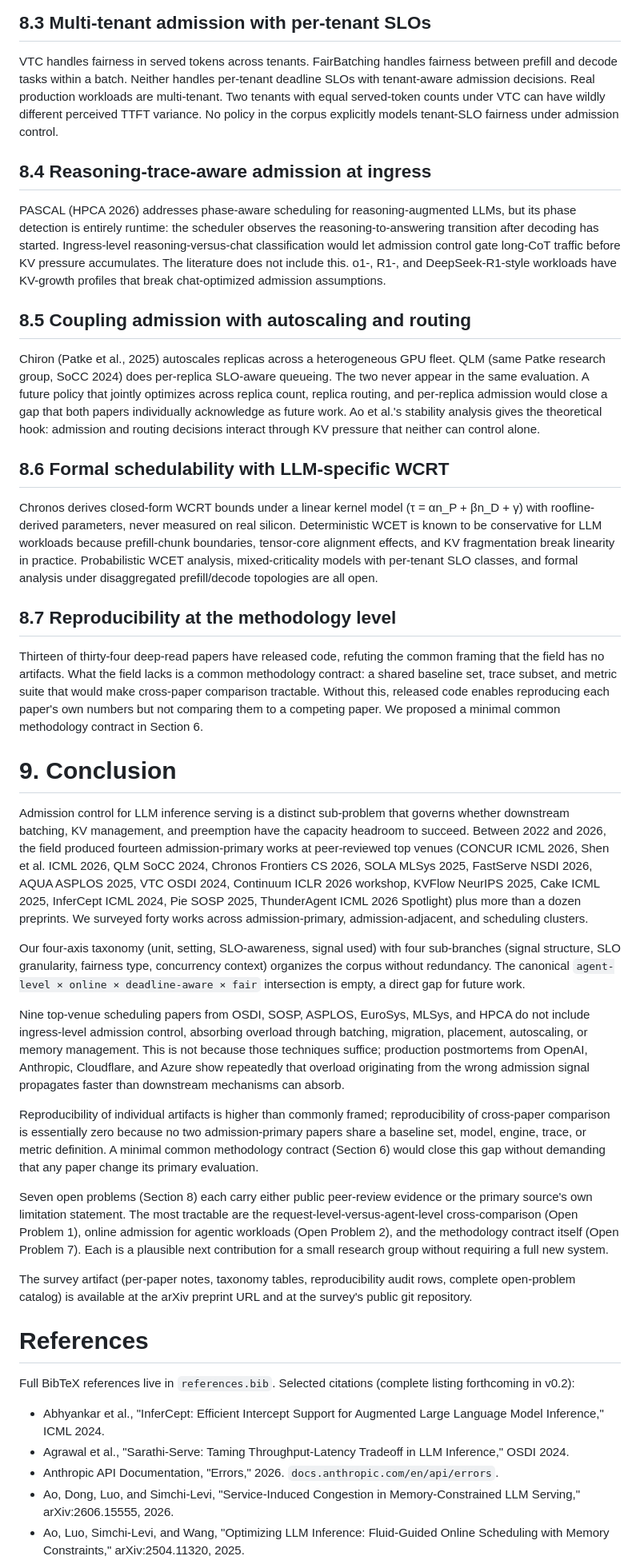
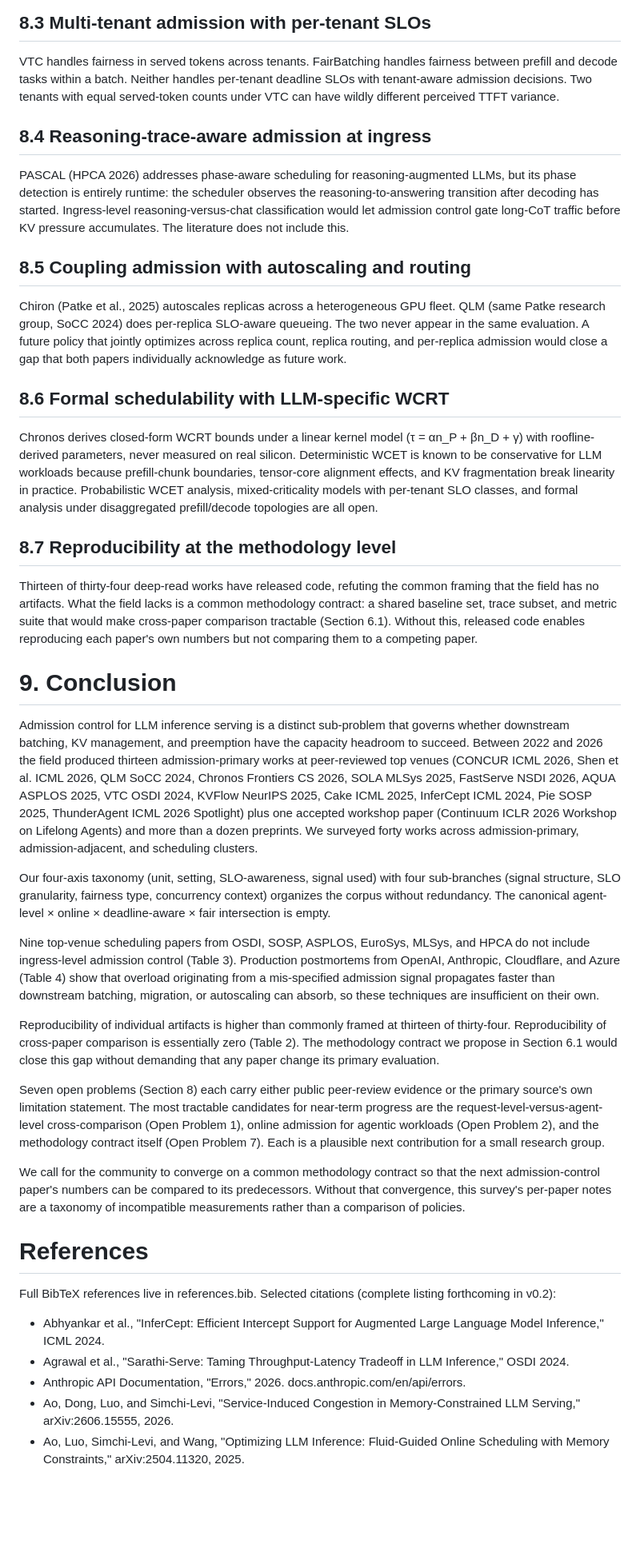
Before and after one commit to harshuljain13/AdmissionControlPolicies-Survey, a Markdown page: paper.md, the part around one of its changes. Shown at 80% size. Rendered like a GitHub page; blank space fills up the shorter version.

```diff
--- a/paper.md
+++ b/paper.md
@@ -648,10 +742,8 @@ attempted.
 VTC handles fairness in served tokens across tenants. FairBatching
 handles fairness between prefill and decode tasks within a batch.
 Neither handles per-tenant deadline SLOs with tenant-aware admission
-decisions. Real production workloads are multi-tenant. Two tenants with
-equal served-token counts under VTC can have wildly different perceived
-TTFT variance. No policy in the corpus explicitly models tenant-SLO
-fairness under admission control.
+decisions. Two tenants with equal served-token counts under VTC can
+have wildly different perceived TTFT variance.
 
 ## 8.4 Reasoning-trace-aware admission at ingress
 
@@ -660,9 +752,7 @@ reasoning-augmented LLMs, but its phase detection is entirely runtime:
 the scheduler observes the reasoning-to-answering transition after
 decoding has started. Ingress-level reasoning-versus-chat classification
 would let admission control gate long-CoT traffic before KV pressure
-accumulates. The literature does not include this. o1-, R1-, and
-DeepSeek-R1-style workloads have KV-growth profiles that break
-chat-optimized admission assumptions.
+accumulates. The literature does not include this.
 
 ## 8.5 Coupling admission with autoscaling and routing
 
@@ -671,9 +761,7 @@ GPU fleet. QLM (same Patke research group, SoCC 2024) does per-replica
 SLO-aware queueing. The two never appear in the same evaluation. A
 future policy that jointly optimizes across replica count, replica
 routing, and per-replica admission would close a gap that both papers
-individually acknowledge as future work. Ao et al.'s stability analysis
-gives the theoretical hook: admission and routing decisions interact
-through KV pressure that neither can control alone.
+individually acknowledge as future work.
 
 ## 8.6 Formal schedulability with LLM-specific WCRT
 
@@ -682,75 +770,76 @@ Chronos derives closed-form WCRT bounds under a linear kernel model
 on real silicon. Deterministic WCET is known to be conservative for
 LLM workloads because prefill-chunk boundaries, tensor-core alignment
 effects, and KV fragmentation break linearity in practice. Probabilistic
-WCET analysis, mixed-criticality models with per-tenant SLO classes,
-and formal analysis under disaggregated prefill/decode topologies are
-all open.
+WCET analysis, mixed-criticality models with per-tenant SLO classes, and
+formal analysis under disaggregated prefill/decode topologies are all
+open.
 
 ## 8.7 Reproducibility at the methodology level
 
-Thirteen of thirty-four deep-read papers have released code, refuting
+Thirteen of thirty-four deep-read works have released code, refuting
 the common framing that the field has no artifacts. What the field
 lacks is a common methodology contract: a shared baseline set, trace
 subset, and metric suite that would make cross-paper comparison
-tractable. Without this, released code enables reproducing each paper's
-own numbers but not comparing them to a competing paper. We proposed a
-minimal common methodology contract in Section 6.
+tractable (Section 6.1). Without this, released code enables
+reproducing each paper's own numbers but not comparing them to a
+competing paper.
 
 # 9. Conclusion
 
 Admission control for LLM inference serving is a distinct sub-problem
 that governs whether downstream batching, KV management, and preemption
-have the capacity headroom to succeed. Between 2022 and 2026, the field
-produced fourteen admission-primary works at peer-reviewed top venues
+have the capacity headroom to succeed. Between 2022 and 2026 the field
+produced thirteen admission-primary works at peer-reviewed top venues
 (CONCUR ICML 2026, Shen et al. ICML 2026, QLM SoCC 2024, Chronos
 Frontiers CS 2026, SOLA MLSys 2025, FastServe NSDI 2026, AQUA ASPLOS
-2025, VTC OSDI 2024, Continuum ICLR 2026 workshop, KVFlow NeurIPS 2025,
-Cake ICML 2025, InferCept ICML 2024, Pie SOSP 2025, ThunderAgent ICML
-2026 Spotlight) plus more than a dozen preprints. We surveyed forty
-works across admission-primary, admission-adjacent, and scheduling
-clusters.
+2025, VTC OSDI 2024, KVFlow NeurIPS 2025, Cake ICML 2025, InferCept
+ICML 2024, Pie SOSP 2025, ThunderAgent ICML 2026 Spotlight) plus one
+accepted workshop paper (Continuum ICLR 2026 Workshop on Lifelong
+Agents) and more than a dozen preprints. We surveyed forty works
+across admission-primary, admission-adjacent, and scheduling clusters.
 
 Our four-axis taxonomy (unit, setting, SLO-awareness, signal used) with
 four sub-branches (signal structure, SLO granularity, fairness type,
 concurrency context) organizes the corpus without redundancy. The
-canonical `agent-level × online × deadline-aware × fair` intersection
-is empty, a direct gap for future work.
+canonical agent-level × online × deadline-aware × fair intersection is
+empty.
 
 Nine top-venue scheduling papers from OSDI, SOSP, ASPLOS, EuroSys,
-MLSys, and HPCA do not include ingress-level admission control, absorbing
-overload through batching, migration, placement, autoscaling, or memory
-management. This is not because those techniques suffice; production
-postmortems from OpenAI, Anthropic, Cloudflare, and Azure show
-repeatedly that overload originating from the wrong admission signal
-propagates faster than downstream mechanisms can absorb.
+MLSys, and HPCA do not include ingress-level admission control (Table
+3). Production postmortems from OpenAI, Anthropic, Cloudflare, and
+Azure (Table 4) show that overload originating from a mis-specified
+admission signal propagates faster than downstream batching, migration,
+or autoscaling can absorb, so these techniques are insufficient on
+their own.
 
-Reproducibility of individual artifacts is higher than commonly framed;
-reproducibility of cross-paper comparison is essentially zero because no
-two admission-primary papers share a baseline set, model, engine, trace,
-or metric definition. A minimal common methodology contract (Section 6)
-would close this gap without demanding that any paper change its
-primary evaluation.
+Reproducibility of individual artifacts is higher than commonly framed
+at thirteen of thirty-four. Reproducibility of cross-paper comparison
+is essentially zero (Table 2). The methodology contract we propose in
+Section 6.1 would close this gap without demanding that any paper
+change its primary evaluation.
 
 Seven open problems (Section 8) each carry either public peer-review
 evidence or the primary source's own limitation statement. The most
-tractable are the request-level-versus-agent-level cross-comparison
-(Open Problem 1), online admission for agentic workloads (Open Problem
-2), and the methodology contract itself (Open Problem 7). Each is a
-plausible next contribution for a small research group without
-requiring a full new system.
+tractable candidates for near-term progress are the
+request-level-versus-agent-level cross-comparison (Open Problem 1),
+online admission for agentic workloads (Open Problem 2), and the
+methodology contract itself (Open Problem 7). Each is a plausible next
+contribution for a small research group.
 
-The survey artifact (per-paper notes, taxonomy tables, reproducibility
-audit rows, complete open-problem catalog) is available at the arXiv
-preprint URL and at the survey's public git repository.
+We call for the community to converge on a common methodology contract
+so that the next admission-control paper's numbers can be compared to
+its predecessors. Without that convergence, this survey's per-paper
+notes are a taxonomy of incompatible measurements rather than a
+comparison of policies.
 
 # References
 
-Full BibTeX references live in `references.bib`. Selected citations
+Full BibTeX references live in references.bib. Selected citations
 (complete listing forthcoming in v0.2):
 
 - Abhyankar et al., "InferCept: Efficient Intercept Support for Augmented Large Language Model Inference," ICML 2024.
 - Agrawal et al., "Sarathi-Serve: Taming Throughput-Latency Tradeoff in LLM Inference," OSDI 2024.
-- Anthropic API Documentation, "Errors," 2026. `docs.anthropic.com/en/api/errors`.
+- Anthropic API Documentation, "Errors," 2026. docs.anthropic.com/en/api/errors.
 - Ao, Dong, Luo, and Simchi-Levi, "Service-Induced Congestion in Memory-Constrained LLM Serving," arXiv:2606.15555, 2026.
 - Ao, Luo, Simchi-Levi, and Wang, "Optimizing LLM Inference: Fluid-Guided Online Scheduling with Memory Constraints," arXiv:2504.11320, 2025.
 - Chen et al., "CONCUR: High-Throughput Agentic Batch Inference of LLM via Congestion-Based Concurrency Control," ICML 2026.
```
Also changed, not shown: other parts of paper.md (+365 -271 lines).
